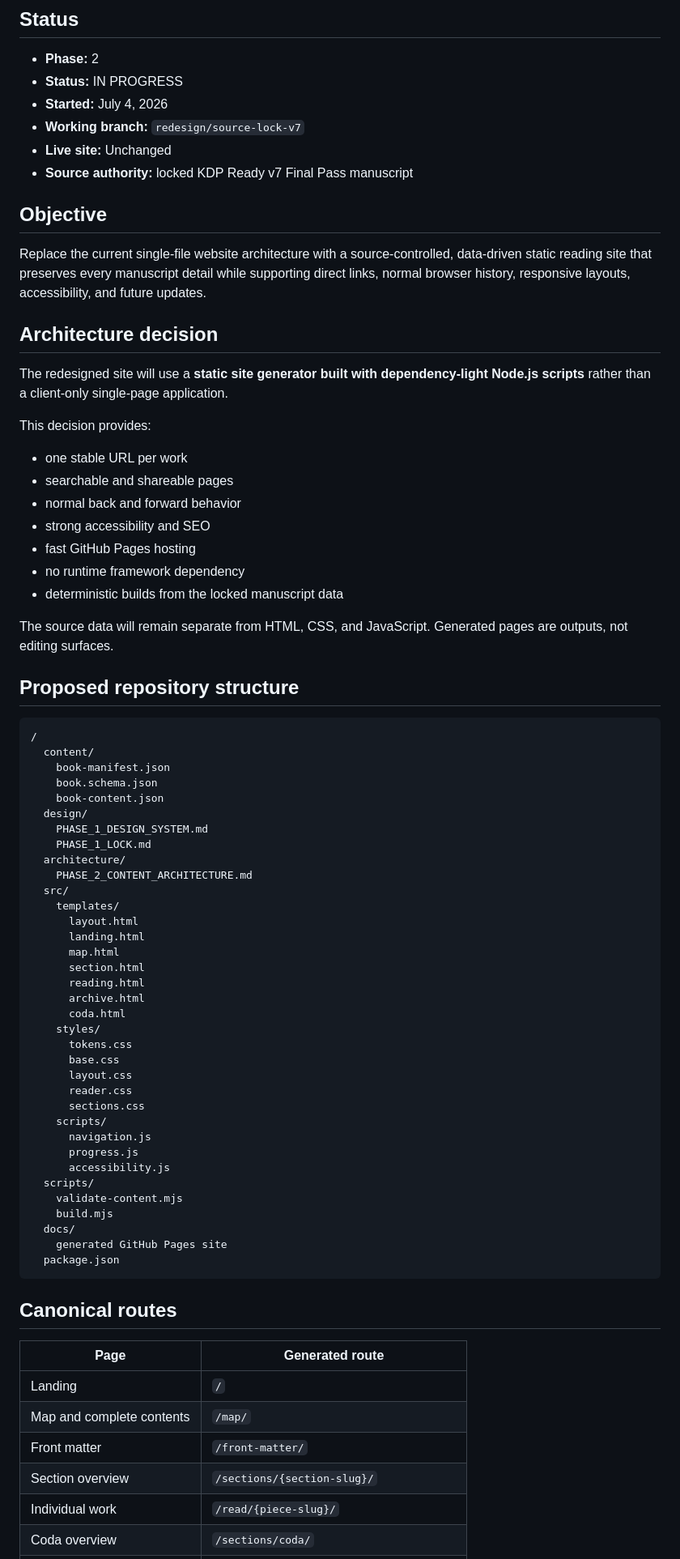
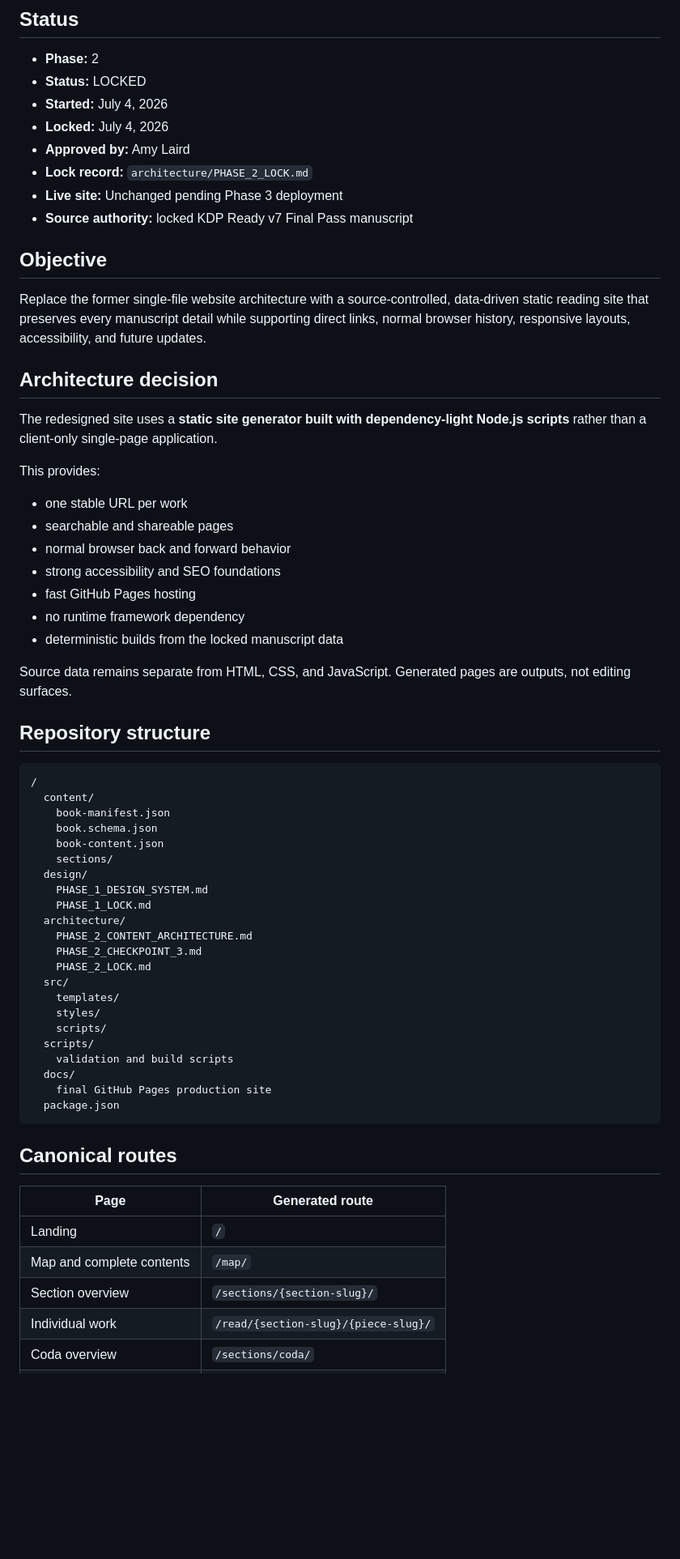
Before and after one commit to amy2213/The-Woman-At-The-Edge-Of-The-Map, a Markdown page: architecture/PHASE_2_CONTENT_ARCHITECTURE.md, the part around one of its changes. Shown at 81% size. GitHub-like rendering; blank space fills up the shorter version.

````diff
--- a/architecture/PHASE_2_CONTENT_ARCHITECTURE.md
+++ b/architecture/PHASE_2_CONTENT_ARCHITECTURE.md
@@ -3,33 +3,35 @@
 ## Status
 
 - **Phase:** 2
-- **Status:** IN PROGRESS
+- **Status:** LOCKED
 - **Started:** July 4, 2026
-- **Working branch:** `redesign/source-lock-v7`
-- **Live site:** Unchanged
+- **Locked:** July 4, 2026
+- **Approved by:** Amy Laird
+- **Lock record:** `architecture/PHASE_2_LOCK.md`
+- **Live site:** Unchanged pending Phase 3 deployment
 - **Source authority:** locked KDP Ready v7 Final Pass manuscript
 
 ## Objective
 
-Replace the current single-file website architecture with a source-controlled, data-driven static reading site that preserves every manuscript detail while supporting direct links, normal browser history, responsive layouts, accessibility, and future updates.
+Replace the former single-file website architecture with a source-controlled, data-driven static reading site that preserves every manuscript detail while supporting direct links, normal browser history, responsive layouts, accessibility, and future updates.
 
 ## Architecture decision
 
-The redesigned site will use a **static site generator built with dependency-light Node.js scripts** rather than a client-only single-page application.
+The redesigned site uses a **static site generator built with dependency-light Node.js scripts** rather than a client-only single-page application.
 
-This decision provides:
+This provides:
 
 - one stable URL per work
 - searchable and shareable pages
-- normal back and forward behavior
-- strong accessibility and SEO
+- normal browser back and forward behavior
+- strong accessibility and SEO foundations
 - fast GitHub Pages hosting
 - no runtime framework dependency
 - deterministic builds from the locked manuscript data
 
-The source data will remain separate from HTML, CSS, and JavaScript. Generated pages are outputs, not editing surfaces.
+Source data remains separate from HTML, CSS, and JavaScript. Generated pages are outputs, not editing surfaces.
 
-## Proposed repository structure
+## Repository structure
 
 ```text
 /
@@ -37,35 +39,22 @@ The source data will remain separate from HTML, CSS, and JavaScript. Generated p
     book-manifest.json
     book.schema.json
     book-content.json
+    sections/
   design/
     PHASE_1_DESIGN_SYSTEM.md
     PHASE_1_LOCK.md
   architecture/
     PHASE_2_CONTENT_ARCHITECTURE.md
+    PHASE_2_CHECKPOINT_3.md
+    PHASE_2_LOCK.md
   src/
     templates/
-      layout.html
-      landing.html
-      map.html
-      section.html
-      reading.html
-      archive.html
-      coda.html
     styles/
-      tokens.css
-      base.css
-      layout.css
-      reader.css
-      sections.css
     scripts/
-      navigation.js
-      progress.js
-      accessibility.js
   scripts/
-    validate-content.mjs
-    build.mjs
+    validation and build scripts
   docs/
-    generated GitHub Pages site
+    final GitHub Pages production site
   package.json
 ```
 
@@ -75,7 +64,6 @@ The source data will remain separate from HTML, CSS, and JavaScript. Generated p
 |---|---|
 | Landing | `/` |
 | Map and complete contents | `/map/` |
-| Front matter | `/front-matter/` |
 | Section overview | `/sections/{section-slug}/` |
-| Individual work | `/read/{piece-slug}/` |
+| Individual work | `/read/{section-slug}/{piece-slug}/` |
 | Coda overview | `/sections/coda/` |
````
Also changed, not shown: other parts of architecture/PHASE_2_CONTENT_ARCHITECTURE.md (+84 -94 lines).
